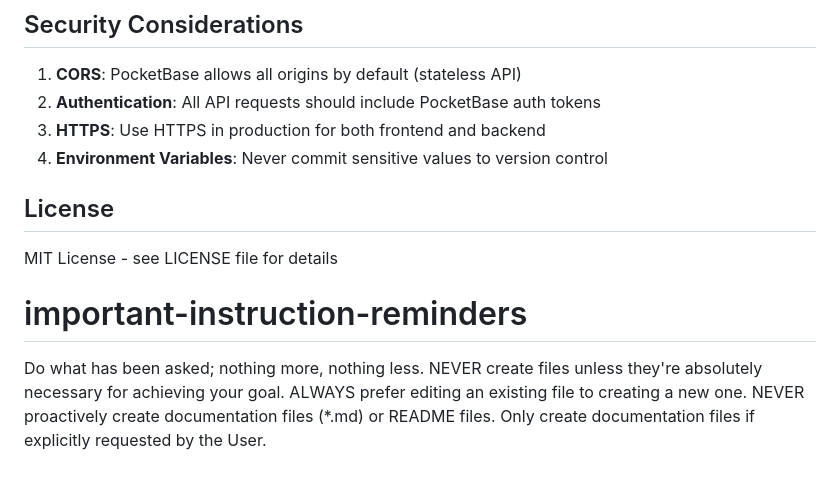
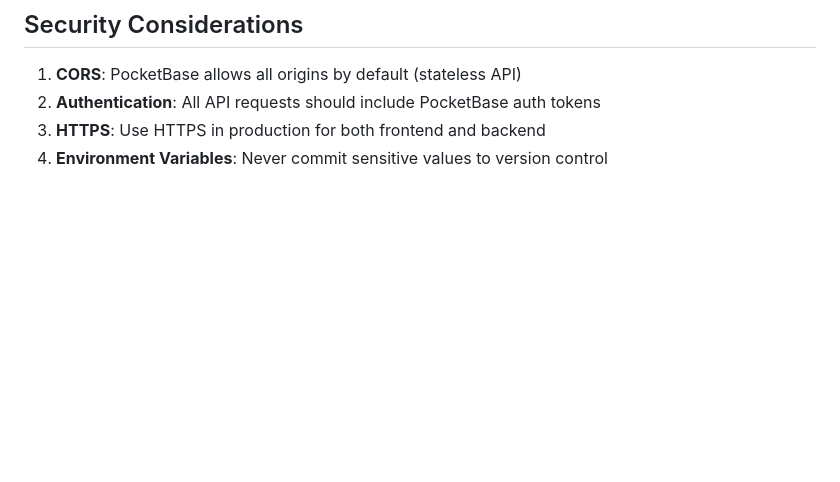
Before and after one commit to knowsuchagency/pocketbase-template, a Markdown page: CLAUDE.md, the part around the change. Drawn GitHub-style; blank space fills up the shorter version.

Commit message:
Remove license and instruction reminders from CLAUDE.md for a cleaner documentation structure

```diff
--- a/CLAUDE.md
+++ b/CLAUDE.md
@@ -338,13 +338,3 @@ Then edit the generated file in the `migrations/` directory. For collection migr
 2. **Authentication**: All API requests should include PocketBase auth tokens
 3. **HTTPS**: Use HTTPS in production for both frontend and backend
 4. **Environment Variables**: Never commit sensitive values to version control
-
-## License
-
-MIT License - see LICENSE file for details
-
-# important-instruction-reminders
-Do what has been asked; nothing more, nothing less.
-NEVER create files unless they're absolutely necessary for achieving your goal.
-ALWAYS prefer editing an existing file to creating a new one.
-NEVER proactively create documentation files (*.md) or README files. Only create documentation files if explicitly requested by the User.
```
